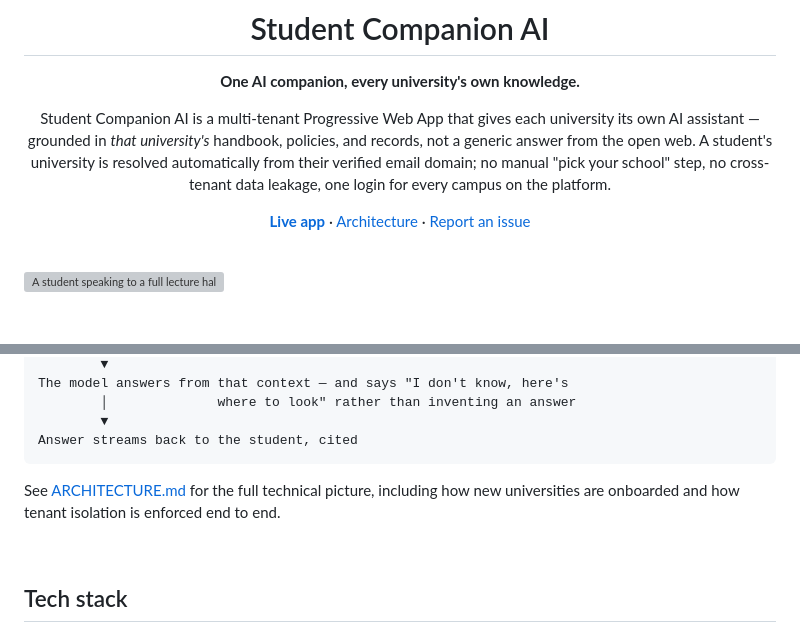
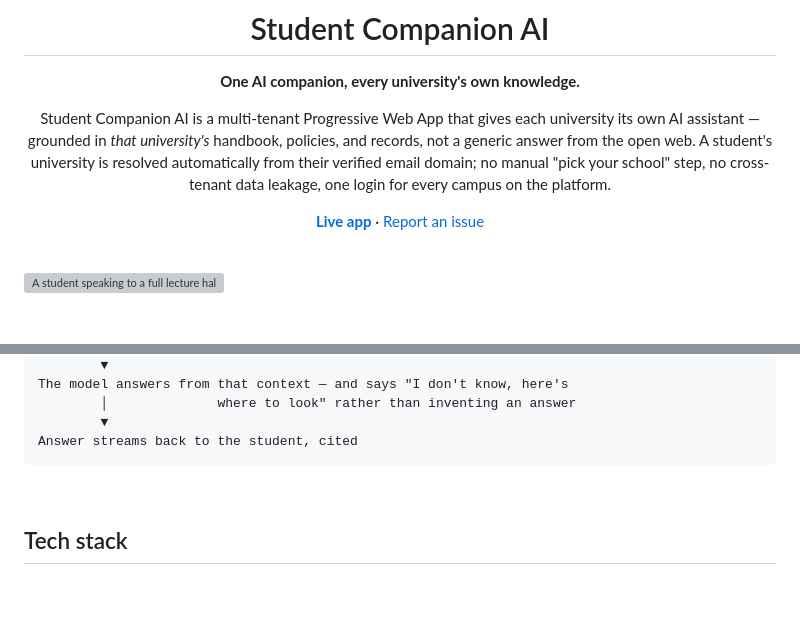
Before and after one commit to Donne120/Student_companion, a Markdown page: README.md, 2 parts joined by grey strips. Drawn GitHub-style; blank space fills up the shorter version; grey boxes are pictures that could not be loaded.

Commit message:
Remove ARCHITECTURE.md
Drop the file and its two README links per explicit instruction.

````diff
--- a/README.md
+++ b/README.md
@@ -13,7 +13,7 @@ university is resolved automatically from their verified email domain; no
 manual "pick your school" step, no cross-tenant data leakage, one login for
 every campus on the platform.
 
-[**Live app**](https://chat.studentcompanionai.rw) · [Architecture](ARCHITECTURE.md) · [Report an issue](../../issues)
+[**Live app**](https://chat.studentcompanionai.rw) · [Report an issue](../../issues)
 
 </div>
 
@@ -97,10 +97,6 @@ The model answers from that context — and says "I don't know, here's
         ▼
 Answer streams back to the student, cited
 ```
-
-See [ARCHITECTURE.md](ARCHITECTURE.md) for the full technical picture,
-including how new universities are onboarded and how tenant isolation is
-enforced end to end.
 
 <br />
 
````
Also changed, not shown: ARCHITECTURE.md (deleted, +0 -150 lines).
